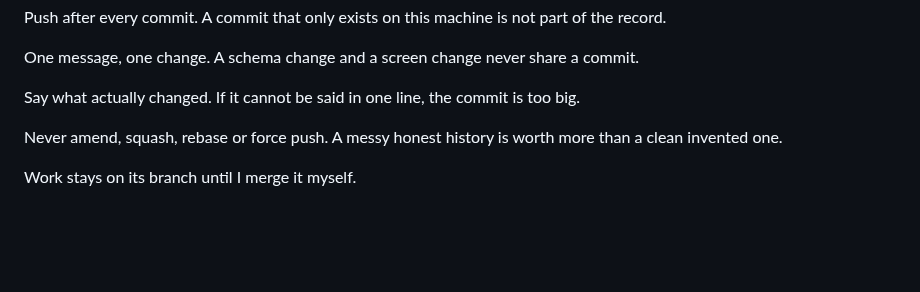
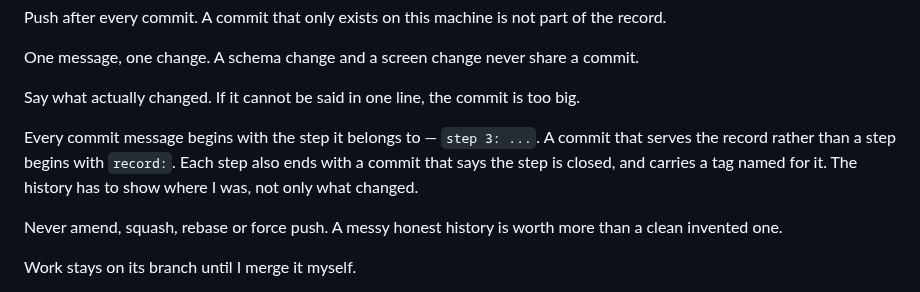
Before and after one commit to tomer44-git/tribunal, a Markdown page: CLAUDE.md, the part around the change. GitHub-like rendering; blank space fills up the shorter version.

Commit message:
record: every commit names the step it belongs to

```diff
--- a/CLAUDE.md
+++ b/CLAUDE.md
@@ -24,6 +24,11 @@ commit.
 
 Say what actually changed. If it cannot be said in one line, the commit is too
 big.
+
+Every commit message begins with the step it belongs to — `step 3: ...`. A commit
+that serves the record rather than a step begins with `record:`. Each step also
+ends with a commit that says the step is closed, and carries a tag named for it.
+The history has to show where I was, not only what changed.
 
 Never amend, squash, rebase or force push. A messy honest history is worth more
 than a clean invented one.
```
